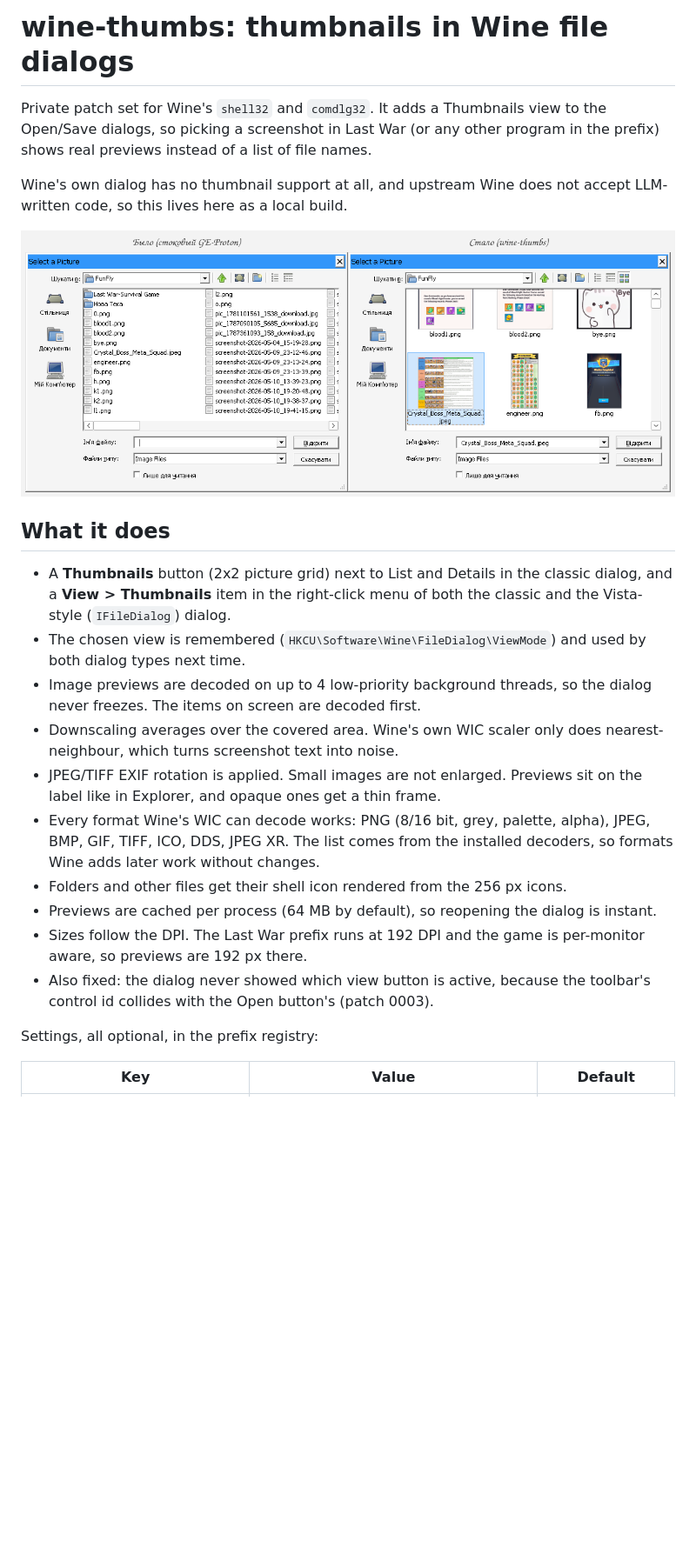
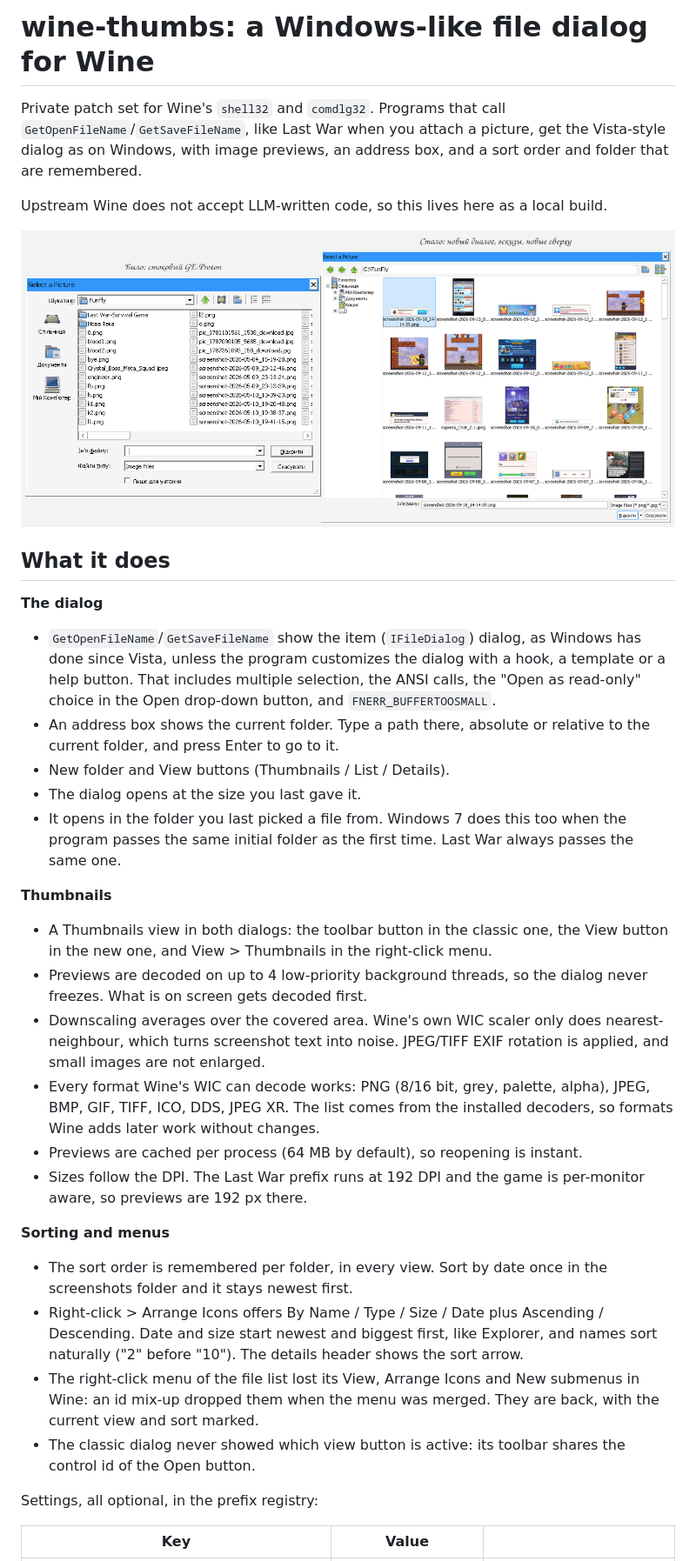
Before and after one commit to Vladkarok/wine-thumbs, a Markdown page: README.md, the part around one of its changes. Shown at 87% size. Drawn GitHub-style; pictures changed too: before-after.png; blank space fills up the shorter version.

```diff
--- a/README.md
+++ b/README.md
@@ -1,39 +1,60 @@
-# wine-thumbs: thumbnails in Wine file dialogs
+# wine-thumbs: a Windows-like file dialog for Wine
 
-Private patch set for Wine's `shell32` and `comdlg32`. It adds a Thumbnails view
-to the Open/Save dialogs, so picking a screenshot in Last War (or any other
-program in the prefix) shows real previews instead of a list of file names.
+Private patch set for Wine's `shell32` and `comdlg32`. Programs that call
+`GetOpenFileName`/`GetSaveFileName`, like Last War when you attach a picture,
+get the Vista-style dialog as on Windows, with image previews, an address box,
+and a sort order and folder that are remembered.
 
-Wine's own dialog has no thumbnail support at all, and upstream Wine does not
-accept LLM-written code, so this lives here as a local build.
+Upstream Wine does not accept LLM-written code, so this lives here as a local
+build.
 
 ![Stock GE-Proton dialog on the left, patched on the right](before-after.png)
 
 ## What it does
 
-- A **Thumbnails** button (2x2 picture grid) next to List and Details in the
-  classic dialog, and a **View > Thumbnails** item in the right-click menu of
-  both the classic and the Vista-style (`IFileDialog`) dialog.
-- The chosen view is remembered (`HKCU\Software\Wine\FileDialog\ViewMode`) and
-  used by both dialog types next time.
-- Image previews are decoded on up to 4 low-priority background threads, so the
-  dialog never freezes. The items on screen are decoded first.
+**The dialog**
+- `GetOpenFileName`/`GetSaveFileName` show the item (`IFileDialog`) dialog, as
+  Windows has done since Vista, unless the program customizes the dialog with
+  a hook, a template or a help button. That includes multiple selection, the
+  ANSI calls, the "Open as read-only" choice in the Open drop-down button, and
+  `FNERR_BUFFERTOOSMALL`.
+- An address box shows the current folder. Type a path there, absolute or
+  relative to the current folder, and press Enter to go to it.
+- New folder and View buttons (Thumbnails / List / Details).
+- The dialog opens at the size you last gave it.
+- It opens in the folder you last picked a file from. Windows 7 does this too
+  when the program passes the same initial folder as the first time. Last War
+  always passes the same one.
+
+**Thumbnails**
+- A Thumbnails view in both dialogs: the toolbar button in the classic one, the
+  View button in the new one, and View > Thumbnails in the right-click menu.
+- Previews are decoded on up to 4 low-priority background threads, so the
+  dialog never freezes. What is on screen gets decoded first.
 - Downscaling averages over the covered area. Wine's own WIC scaler only does
-  nearest-neighbour, which turns screenshot text into noise.
-- JPEG/TIFF EXIF rotation is applied. Small images are not enlarged. Previews
-  sit on the label like in Explorer, and opaque ones get a thin frame.
+  nearest-neighbour, which turns screenshot text into noise. JPEG/TIFF EXIF
+  rotation is applied, and small images are not enlarged.
 - Every format Wine's WIC can decode works: PNG (8/16 bit, grey, palette,
   alpha), JPEG, BMP, GIF, TIFF, ICO, DDS, JPEG XR. The list comes from the
   installed decoders, so formats Wine adds later work without changes.
-- Folders and other files get their shell icon rendered from the 256 px icons.
-- Previews are cached per process (64 MB by default), so reopening the dialog
-  is instant.
+- Previews are cached per process (64 MB by default), so reopening is instant.
 - Sizes follow the DPI. The Last War prefix runs at 192 DPI and the game is
   per-monitor aware, so previews are 192 px there.
-- Also fixed: the dialog never showed which view button is active, because the
-  toolbar's control id collides with the Open button's (patch 0003).
+
+**Sorting and menus**
+- The sort order is remembered per folder, in every view. Sort by date once in
+  the screenshots folder and it stays newest first.
+- Right-click > Arrange Icons offers By Name / Type / Size / Date plus
+  Ascending / Descending. Date and size start newest and biggest first, like
+  Explorer, and names sort naturally ("2" before "10"). The details header shows
+  the sort arrow.
+- The right-click menu of the file list lost its View, Arrange Icons and New
+  submenus in Wine: an id mix-up dropped them when the menu was merged. They are
+  back, with the current view and sort marked.
+- The classic dialog never showed which view button is active: its toolbar
+  shares the control id of the Open button.
 
 Settings, all optional, in the prefix registry:
 
-| Key | Value | Default |
+| Key | Value | |
 |---|---|---|
```
Also changed, not shown: other parts of README.md (+43 -28 lines), 13 other files.
